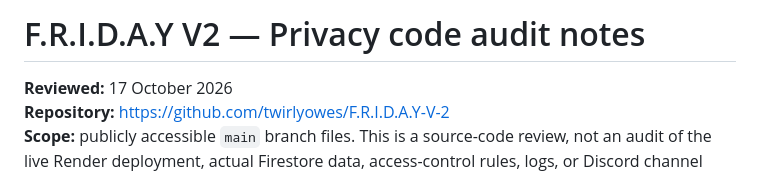
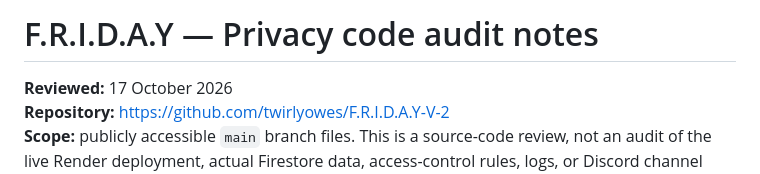
Before and after one commit to twirlyowes/friday-v2-legal, a Markdown page: AUDIT.md, the part around the change. Rendered like a GitHub page.

Commit message:
Update legal pages branding to F.R.I.D.A.Y

```diff
--- a/AUDIT.md
+++ b/AUDIT.md
@@ -1,4 +1,4 @@
-# F.R.I.D.A.Y V2 — Privacy code audit notes
+# F.R.I.D.A.Y — Privacy code audit notes
 
 **Reviewed:** 17 October 2026
 **Repository:** https://github.com/twirlyowes/F.R.I.D.A.Y-V-2
```
